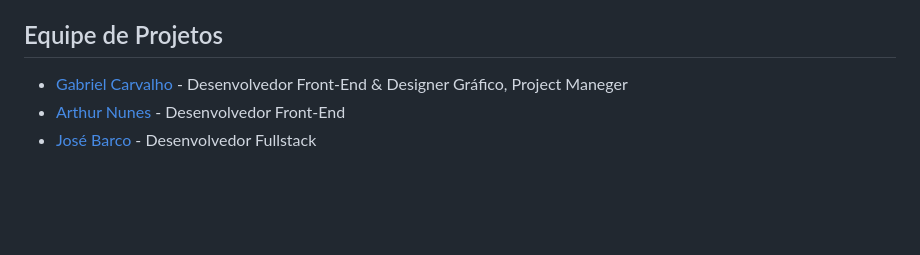
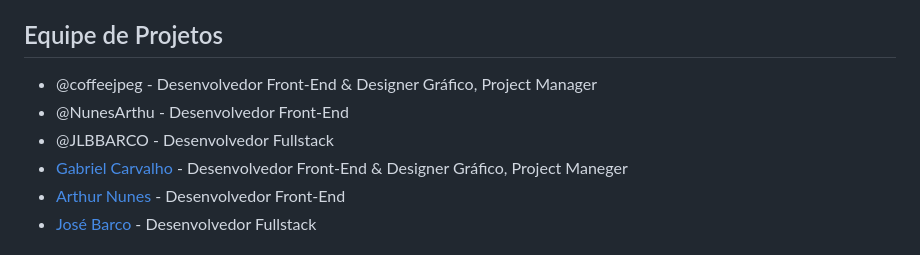
Before and after one commit to JLBBARCO/KampAgency, a Markdown page: README.md, the part around the change. Rendered like a GitHub page; blank space fills up the shorter version.

Commit message:
Revise team members in README
Updated team member roles and links in README.

```diff
--- a/README.md
+++ b/README.md
@@ -62,6 +62,9 @@ Aqui estão alguns projetos que desenvolvemos para nossos clientes:
 
 ## Equipe de Projetos
 
+- @coffeejpeg - Desenvolvedor Front-End & Designer Gráfico, Project Manager
+- @NunesArthu - Desenvolvedor Front-End
+- @JLBBARCO - Desenvolvedor Fullstack
 - [Gabriel Carvalho](https://github.com/coffeejpeg) - Desenvolvedor Front-End & Designer Gráfico, Project Maneger
 - [Arthur Nunes](https://github.com/NunesArthu) - Desenvolvedor Front-End
 - [José Barco](https://github.com/JLBBARCO) - Desenvolvedor Fullstack
```
